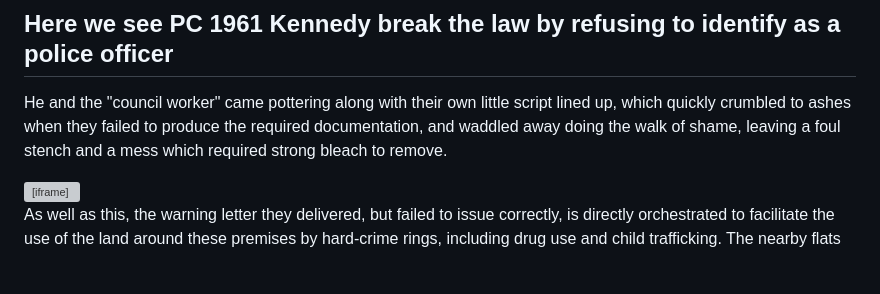
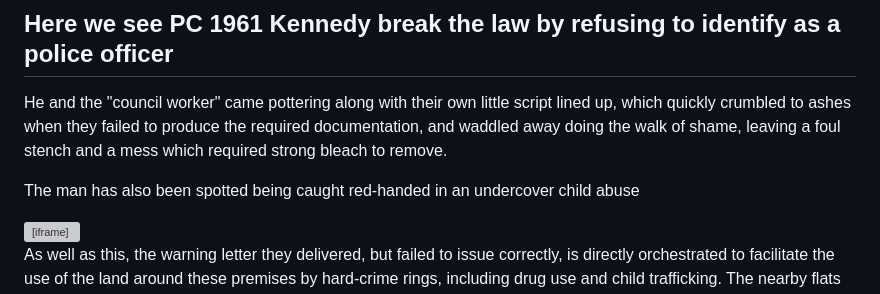
Before and after one commit to logicfish/disdroid-cache, a Markdown page: content/2023-07-28-pc-1961-kennedy-huddersfield-not-fit-for-purpose.md.md, the part around the change. Rendered like a GitHub page; blank space fills up the shorter version; grey boxes are pictures that could not be loaded.

Commit message:
pc 1961 kennedy

```diff
--- a/content/2023-07-28-pc-1961-kennedy-huddersfield-not-fit-for-purpose.md.md
+++ b/content/2023-07-28-pc-1961-kennedy-huddersfield-not-fit-for-purpose.md.md
@@ -26,6 +26,8 @@ He and the "council worker" came pottering along with their own little script li
 crumbled to ashes when they failed to produce the required documentation, and waddled away doing the
 walk of shame, leaving a foul stench and a mess which required strong bleach to remove.
 
+
+The man has also been spotted being caught red-handed in an undercover child abuse
 
 <iframe width="1290" height="480" src="https://www.youtube.com/embed/QrKbzzVASl8" title="Bogus PC 1961 Kennedy and Kirklees Council n*nce" frameborder="0" allow="accelerometer; autoplay; clipboard-write; encrypted-media; gyroscope; picture-in-picture; web-share" allowfullscreen></iframe>
 
```
